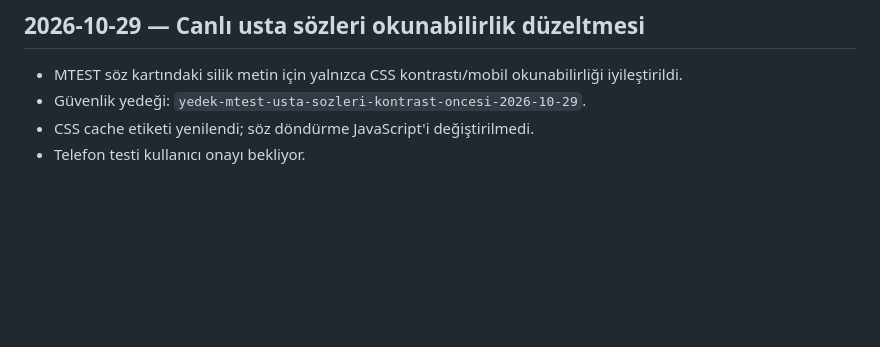
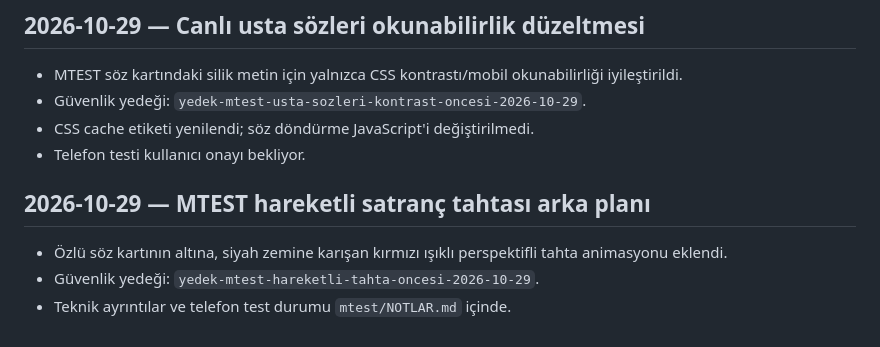
Before and after one commit to zato55/chesszato, a Markdown page: DEVAM_NOTLARI/README.md, the part around the change. Rendered like a GitHub page; blank space fills up the shorter version.

Commit message:
Record MTEST animated chessboard backdrop

```diff
--- a/DEVAM_NOTLARI/README.md
+++ b/DEVAM_NOTLARI/README.md
@@ -55,3 +55,10 @@ Her önemli değişiklik ve doğrulama tamamlandığında, kullanıcı ayrıca h
 - Güvenlik yedeği: `yedek-mtest-usta-sozleri-kontrast-oncesi-2026-10-29`.
 - CSS cache etiketi yenilendi; söz döndürme JavaScript'i değiştirilmedi.
 - Telefon testi kullanıcı onayı bekliyor.
+
+
+## 2026-10-29 — MTEST hareketli satranç tahtası arka planı
+
+- Özlü söz kartının altına, siyah zemine karışan kırmızı ışıklı perspektifli tahta animasyonu eklendi.
+- Güvenlik yedeği: `yedek-mtest-hareketli-tahta-oncesi-2026-10-29`.
+- Teknik ayrıntılar ve telefon test durumu `mtest/NOTLAR.md` içinde.
```
